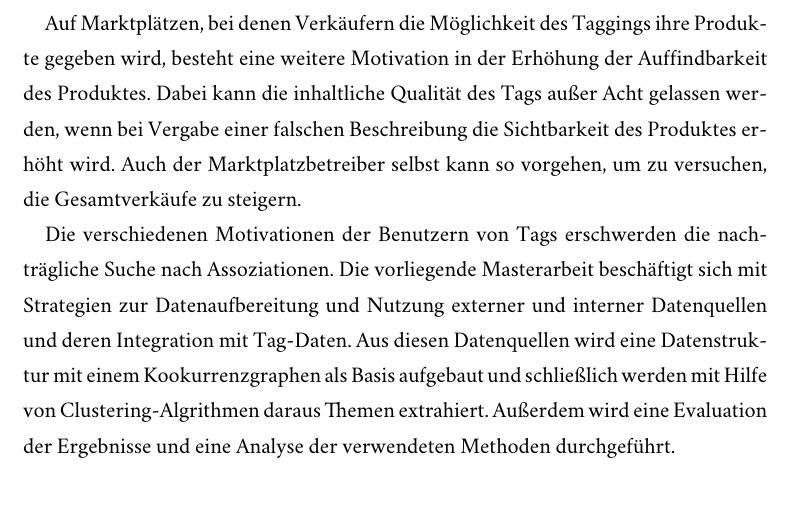
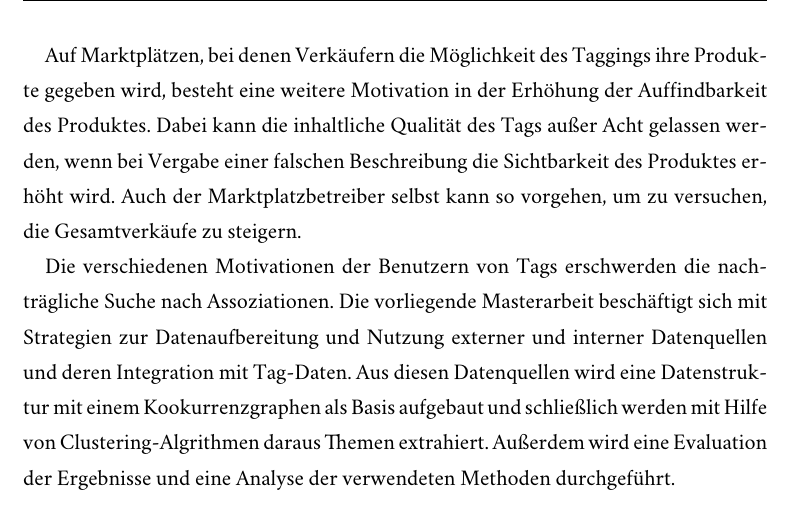
Before and after one commit to sebastianmarr/thesis, a LaTeX thesis (thesis/main.tex): part of page 5 of 7, cut so that both start at the same text. Compiled offline with XeLaTeX; a missing font is replaced by an installed copy or a similar font.

Commit message:
thesis: add header

```diff
--- a/thesis/main.tex
+++ b/thesis/main.tex
@@ -22,6 +22,9 @@
 % Vermeiden von Schusterjungen und Hurenkindern
 \usepackage[all]{nowidow}
 
+% header
+\usepackage{fancyhdr}
+\pagestyle{fancy}
 \author{Sebastian Marr}
 \title{Integration und Clustering von kundengenerierten Produkt-Tags in Online-Shops}
 
```
